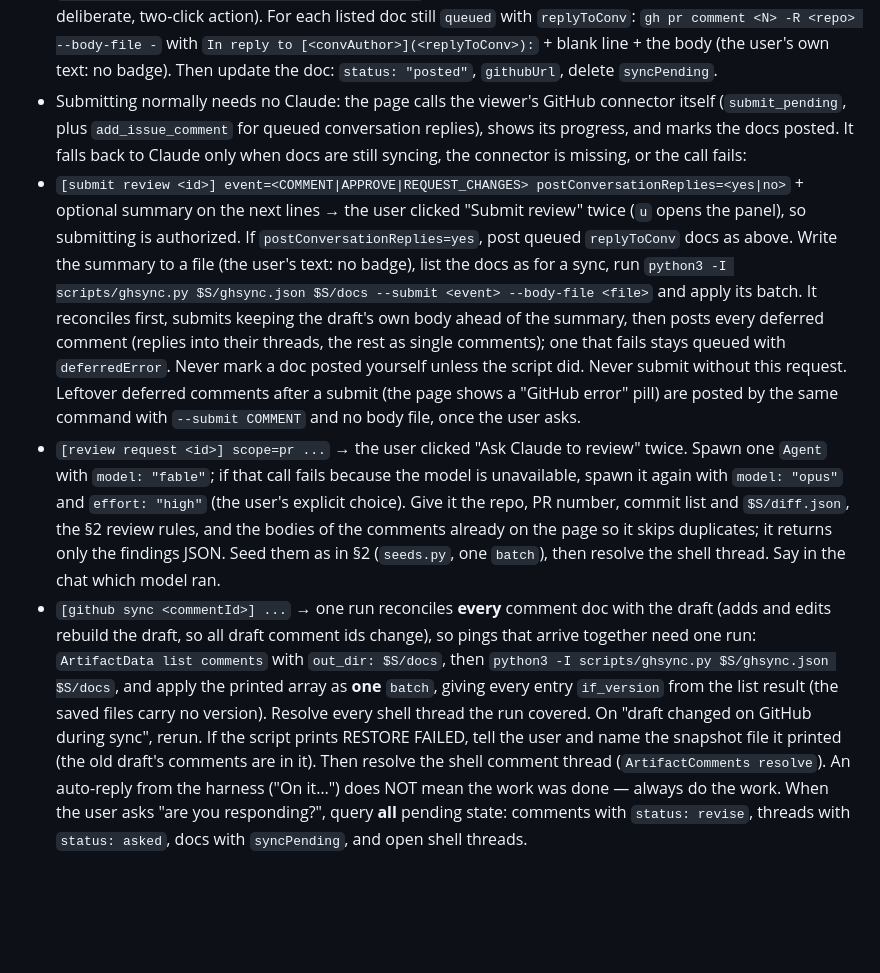
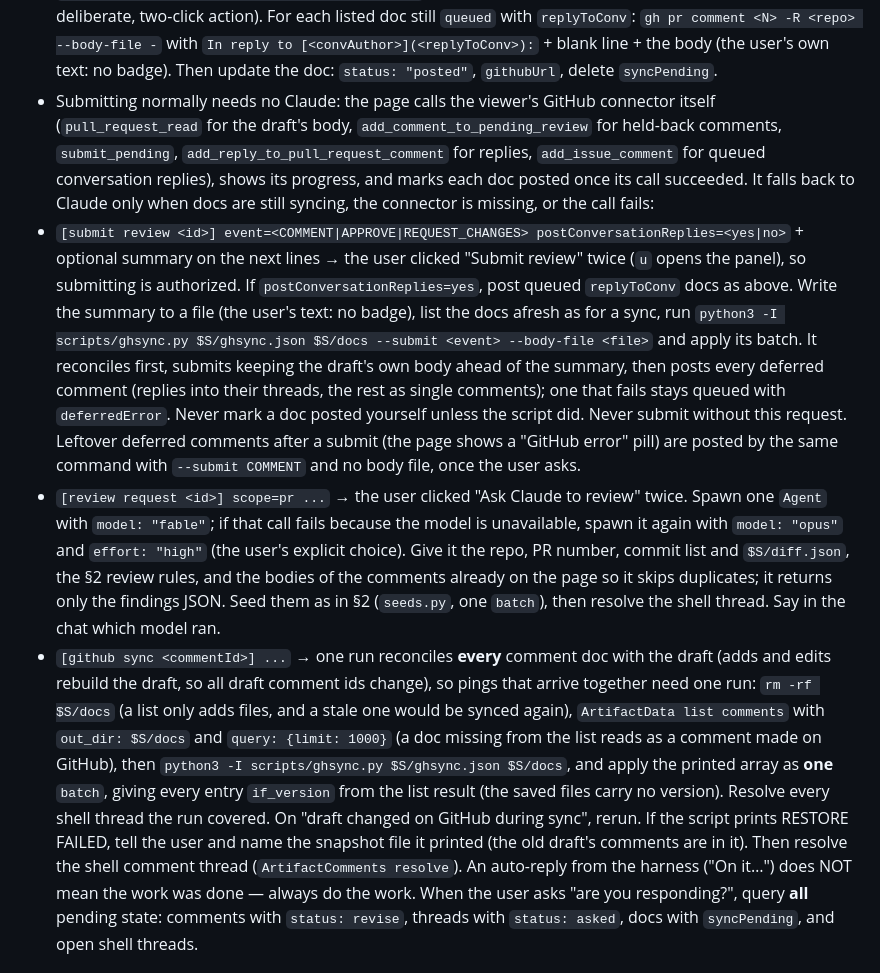
Before and after one commit to QuerthDP/review-artifact, a Markdown page: SKILL.md, the part around the change. Rendered like a GitHub page; blank space fills up the shorter version.

Commit message:
skill: list the comments afresh before every sync
A listing into a folder only adds files, so a doc deleted
by the previous batch would be synced again, and the default page size
could leave docs out, making their draft comments look like ones made
on GitHub.

Clear the folder and list with a large limit before each sync
and submit, and name the connector calls the page makes when submitting.

Co-Authored-By: Claude Opus 5.5 <noreply@anthropic.com>

```diff
--- a/SKILL.md
+++ b/SKILL.md
@@ -49,10 +49,10 @@ The page sends a shell comment via `sendToClaude` for every action that needs Cl
   - **Someone else's PR:** don't touch the code. Create a Claude comment doc on that line (`author: "claude", status: "proposed"`) whose body is a short reason plus a GitHub suggestion block (three backticks + `suggestion`, the full replacement for the anchored line(s), closing backticks) — exact indentation, only the anchored RIGHT-side line(s). Answer in the thread with one line pointing to the new comment. The user queues it like any other.
 - `[feedback request <threadId>] <feedback>` (thread `kind: "feedback"`, shown only in the panel by the Feedback button, never in the diff) → feedback about this tool, not the PR. Write a concise issue (title + what happened / what's expected). Never name the reviewed PR, repo, author or commit in it: the tool's repo is public and file it with `gh issue create -R QuerthDP/review-artifact`, ending the body with the `claude` badge from the badge config (§5; no `ai-assisted` label on issues). Answer in the thread with one line and the issue link. If the feedback is a clear, small fix and you maintain the skill repo, also fix it.
 - `[post conversation replies <id>] <comment ids>` → the user clicked "Post queued conversation replies" (a deliberate, two-click action). For each listed doc still `queued` with `replyToConv`: `gh pr comment <N> -R <repo> --body-file -` with `In reply to [<convAuthor>](<replyToConv>):` + blank line + the body (the user's own text: no badge). Then update the doc: `status: "posted"`, `githubUrl`, delete `syncPending`.
-- Submitting normally needs no Claude: the page calls the viewer's GitHub connector itself (`submit_pending`, plus `add_issue_comment` for queued conversation replies), shows its progress, and marks the docs posted. It falls back to Claude only when docs are still syncing, the connector is missing, or the call fails:
-- `[submit review <id>] event=<COMMENT|APPROVE|REQUEST_CHANGES> postConversationReplies=<yes|no>` + optional summary on the next lines → the user clicked "Submit review" twice (`u` opens the panel), so submitting is authorized. If `postConversationReplies=yes`, post queued `replyToConv` docs as above. Write the summary to a file (the user's text: no badge), list the docs as for a sync, run `python3 -I scripts/ghsync.py $S/ghsync.json $S/docs --submit <event> --body-file <file>` and apply its batch. It reconciles first, submits keeping the draft's own body ahead of the summary, then posts every deferred comment (replies into their threads, the rest as single comments); one that fails stays queued with `deferredError`. Never mark a doc posted yourself unless the script did. Never submit without this request. Leftover deferred comments after a submit (the page shows a "GitHub error" pill) are posted by the same command with `--submit COMMENT` and no body file, once the user asks.
+- Submitting normally needs no Claude: the page calls the viewer's GitHub connector itself (`pull_request_read` for the draft's body, `add_comment_to_pending_review` for held-back comments, `submit_pending`, `add_reply_to_pull_request_comment` for replies, `add_issue_comment` for queued conversation replies), shows its progress, and marks each doc posted once its call succeeded. It falls back to Claude only when docs are still syncing, the connector is missing, or the call fails:
+- `[submit review <id>] event=<COMMENT|APPROVE|REQUEST_CHANGES> postConversationReplies=<yes|no>` + optional summary on the next lines → the user clicked "Submit review" twice (`u` opens the panel), so submitting is authorized. If `postConversationReplies=yes`, post queued `replyToConv` docs as above. Write the summary to a file (the user's text: no badge), list the docs afresh as for a sync, run `python3 -I scripts/ghsync.py $S/ghsync.json $S/docs --submit <event> --body-file <file>` and apply its batch. It reconciles first, submits keeping the draft's own body ahead of the summary, then posts every deferred comment (replies into their threads, the rest as single comments); one that fails stays queued with `deferredError`. Never mark a doc posted yourself unless the script did. Never submit without this request. Leftover deferred comments after a submit (the page shows a "GitHub error" pill) are posted by the same command with `--submit COMMENT` and no body file, once the user asks.
 - `[review request <id>] scope=pr ...` → the user clicked "Ask Claude to review" twice. Spawn one `Agent` with `model: "fable"`; if that call fails because the model is unavailable, spawn it again with `model: "opus"` and `effort: "high"` (the user's explicit choice). Give it the repo, PR number, commit list and `$S/diff.json`, the §2 review rules, and the bodies of the comments already on the page so it skips duplicates; it returns only the findings JSON. Seed them as in §2 (`seeds.py`, one `batch`), then resolve the shell thread. Say in the chat which model ran.
-- `[github sync <commentId>] ...` → one run reconciles **every** comment doc with the draft (adds and edits rebuild the draft, so all draft comment ids change), so pings that arrive together need one run: `ArtifactData list comments` with `out_dir: $S/docs`, then `python3 -I scripts/ghsync.py $S/ghsync.json $S/docs`, and apply the printed array as **one** `batch`, giving every entry `if_version` from the list result (the saved files carry no version). Resolve every shell thread the run covered. On "draft changed on GitHub during sync", rerun. If the script prints RESTORE FAILED, tell the user and name the snapshot file it printed (the old draft's comments are in it).
+- `[github sync <commentId>] ...` → one run reconciles **every** comment doc with the draft (adds and edits rebuild the draft, so all draft comment ids change), so pings that arrive together need one run: `rm -rf $S/docs` (a list only adds files, and a stale one would be synced again), `ArtifactData list comments` with `out_dir: $S/docs` and `query: {limit: 1000}` (a doc missing from the list reads as a comment made on GitHub), then `python3 -I scripts/ghsync.py $S/ghsync.json $S/docs`, and apply the printed array as **one** `batch`, giving every entry `if_version` from the list result (the saved files carry no version). Resolve every shell thread the run covered. On "draft changed on GitHub during sync", rerun. If the script prints RESTORE FAILED, tell the user and name the snapshot file it printed (the old draft's comments are in it).
 Then resolve the shell comment thread (`ArtifactComments resolve`). An auto-reply from the harness ("On it…") does NOT mean the work was done — always do the work. When the user asks "are you responding?", query **all** pending state: comments with `status: revise`, threads with `status: asked`, docs with `syncPending`, and open shell threads.
 
 `$S/ghsync.json`: `{"repo_dir": "...", "repo": "<owner/name>", "pr": <number>, "head": "<PR head sha>", "diff": "$S/diff.json", "gh": "$S/gh.json", "snapdir": "$S/ghsync-snapshots"}` (optional `"login"` saves one API call). The script finds the user's pending review itself on every run and creates one only when a comment must go in; the draft stays private until the user submits it. It snapshots the draft before every change; keep the snapshots for the session. Never submit the review outside a `[submit review]` request.
```
